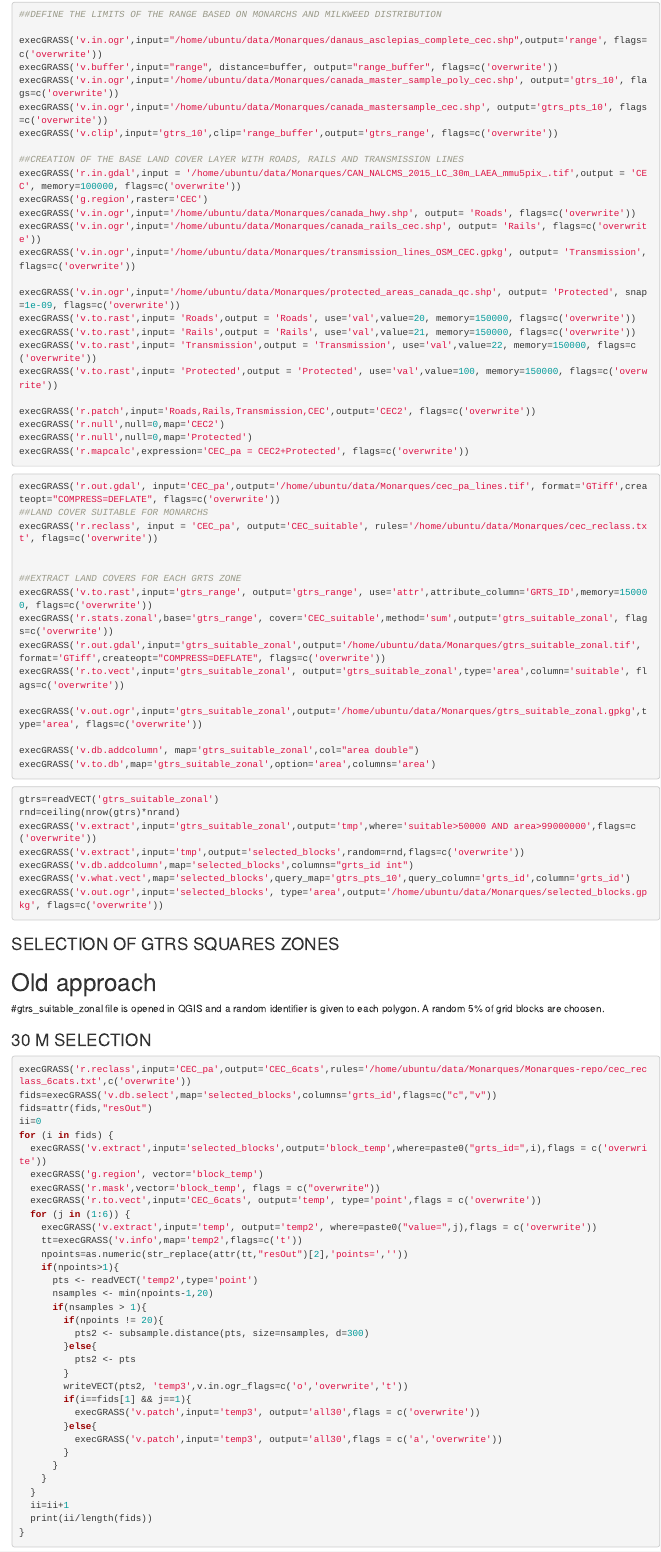
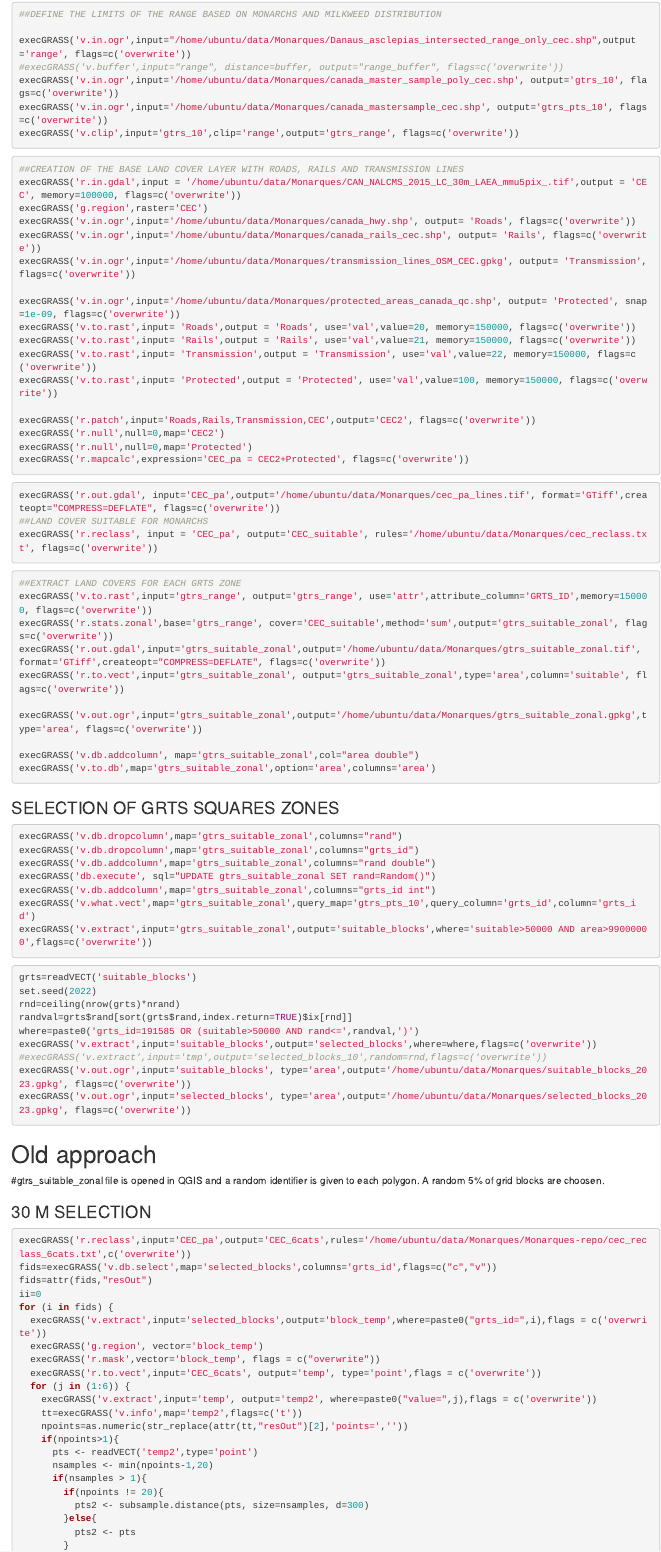
Before and after one commit to glaroc/Monarques, an R Markdown document (monarchs_sampling_approach.Rmd): the page in a window 1100 px wide, from 600 px down. Rendered offline with R 4.5, knitr and Pandoc, with nearby package versions; some code elsewhere in the file could not run offline.

Commit message:
Selection 2023 b

````diff
--- a/monarchs_sampling_approach.Rmd
+++ b/monarchs_sampling_approach.Rmd
@@ -34,9 +34,9 @@ use_sp()
 
 ##DEFINE THE LIMITS OF THE RANGE BASED ON MONARCHS AND MILKWEED DISTRIBUTION
 
-execGRASS('v.in.ogr',input="/home/ubuntu/data/Monarques/danaus_asclepias_complete_cec.shp",output='range', flags=c('overwrite'))
-execGRASS('v.buffer',input="range", distance=buffer, output="range_buffer", flags=c('overwrite'))
+execGRASS('v.in.ogr',input="/home/ubuntu/data/Monarques/Danaus_asclepias_intersected_range_only_cec.shp",output='range', flags=c('overwrite'))
+#execGRASS('v.buffer',input="range", distance=buffer, output="range_buffer", flags=c('overwrite'))
 execGRASS('v.in.ogr',input='/home/ubuntu/data/Monarques/canada_master_sample_poly_cec.shp', output='gtrs_10', flags=c('overwrite'))
 execGRASS('v.in.ogr',input='/home/ubuntu/data/Monarques/canada_mastersample_cec.shp', output='gtrs_pts_10', flags=c('overwrite'))
-execGRASS('v.clip',input='gtrs_10',clip='range_buffer',output='gtrs_range', flags=c('overwrite'))
+execGRASS('v.clip',input='gtrs_10',clip='range',output='gtrs_range', flags=c('overwrite'))
 
@@ -63,8 +66,9 @@ execGRASS('r.mapcalc',expression='CEC_pa = CEC2+Protected', flags=c('overwrite')
 execGRASS('r.out.gdal', input='CEC_pa',output='/home/ubuntu/data/Monarques/cec_pa_lines.tif', format='GTiff',createopt="COMPRESS=DEFLATE", flags=c('overwrite'))
 ##LAND COVER SUITABLE FOR MONARCHS
 execGRASS('r.reclass', input = 'CEC_pa', output='CEC_suitable', rules='/home/ubuntu/data/Monarques/cec_reclass.txt', flags=c('overwrite'))
+```
 
-
+```{r, eval=FALSE}
 ##EXTRACT LAND COVERS FOR EACH GRTS ZONE
 execGRASS('v.to.rast',input='gtrs_range', output='gtrs_range', use='attr',attribute_column='GRTS_ID',memory=150000, flags=c('overwrite'))
 execGRASS('r.stats.zonal',base='gtrs_range', cover='CEC_suitable',method='sum',output='gtrs_suitable_zonal', flags=c('overwrite'))
@@ -77,18 +81,33 @@ execGRASS('v.db.addcolumn', map='gtrs_suitable_zonal',col="area double")
 execGRASS('v.to.db',map='gtrs_suitable_zonal',option='area',columns='area')
 ```
 
+
+### SELECTION OF GRTS SQUARES ZONES
 ```{r, eval=FALSE}
-gtrs=readVECT('gtrs_suitable_zonal')
-rnd=ceiling(nrow(gtrs)*nrand)
-execGRASS('v.extract',input='gtrs_suitable_zonal',output='tmp',where='suitable>50000 AND area>99000000',flags=c('overwrite'))
-execGRASS('v.extract',input='tmp',output='selected_blocks',random=rnd,flags=c('overwrite'))
-execGRASS('v.db.addcolumn',map='selected_blocks',columns="grts_id int")
-execGRASS('v.what.vect',map='selected_blocks',query_map='gtrs_pts_10',query_column='grts_id',column='grts_id')
-execGRASS('v.out.ogr',input='selected_blocks', type='area',output='/home/ubuntu/data/Monarques/selected_blocks.gpkg', flags=c('overwrite'))
+execGRASS('v.db.dropcolumn',map='gtrs_suitable_zonal',columns="rand")
+execGRASS('v.db.dropcolumn',map='gtrs_suitable_zonal',columns="grts_id")
+execGRASS('v.db.addcolumn',map='gtrs_suitable_zonal',columns="rand double")
+execGRASS('db.execute', sql="UPDATE gtrs_suitable_zonal SET rand=Random()")
+execGRASS('v.db.addcolumn',map='gtrs_suitable_zonal',columns="grts_id int")
+execGRASS('v.what.vect',map='gtrs_suitable_zonal',query_map='gtrs_pts_10',query_column='grts_id',column='grts_id')
+execGRASS('v.extract',input='gtrs_suitable_zonal',output='suitable_blocks',where='suitable>50000 AND area>99000000',flags=c('overwrite'))
+
+
+
+```{r, eval=FALSE}
+grts=readVECT('suitable_blocks')
+set.seed(2022)
+rnd=ceiling(nrow(grts)*nrand)
+randval=grts$rand[sort(grts$rand,index.return=TRUE)$ix[rnd]]
+where=paste0('grts_id=191585 OR (suitable>50000 AND rand<=',randval,')')
+execGRASS('v.extract',input='suitable_blocks',output='selected_blocks',where=where,flags=c('overwrite'))
+#execGRASS('v.extract',input='tmp',output='selected_blocks_10',random=rnd,flags=c('overwrite'))
+execGRASS('v.out.ogr',input='suitable_blocks', type='area',output='/home/ubuntu/data/Monarques/suitable_blocks_2023.gpkg', flags=c('overwrite'))
+execGRASS('v.out.ogr',input='selected_blocks', type='area',output='/home/ubuntu/data/Monarques/selected_blocks_2023.gpkg', flags=c('overwrite'))
 
 ```
 
-### SELECTION OF GTRS SQUARES ZONES
+
 
 # Old approach
 #gtrs_suitable_zonal file is opened in QGIS and a random identifier is given to each polygon. A random 5% of grid blocks are choosen.
````
Also changed, not shown: monarchs_sampling_approach.Rmd (20 more changed lines), 12 other files.
